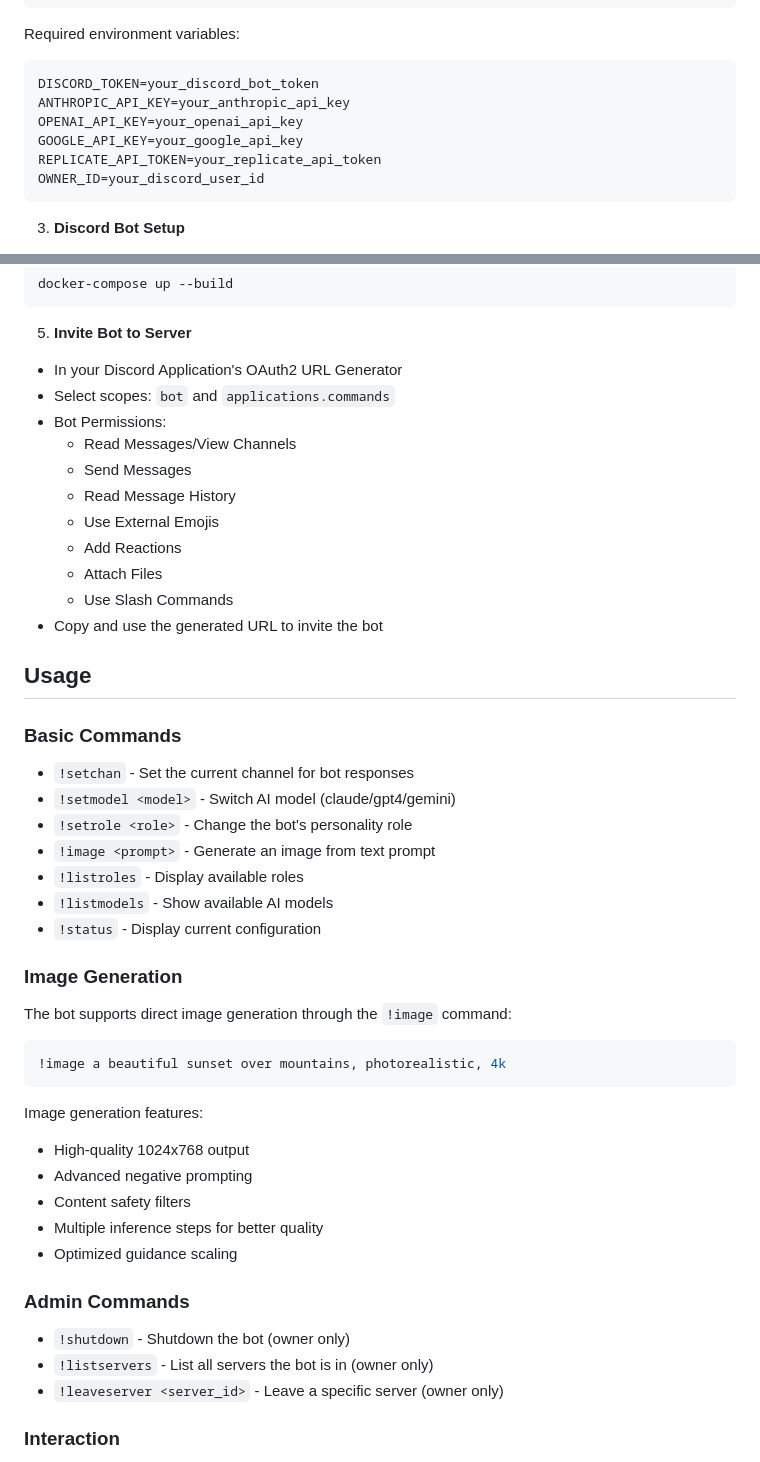
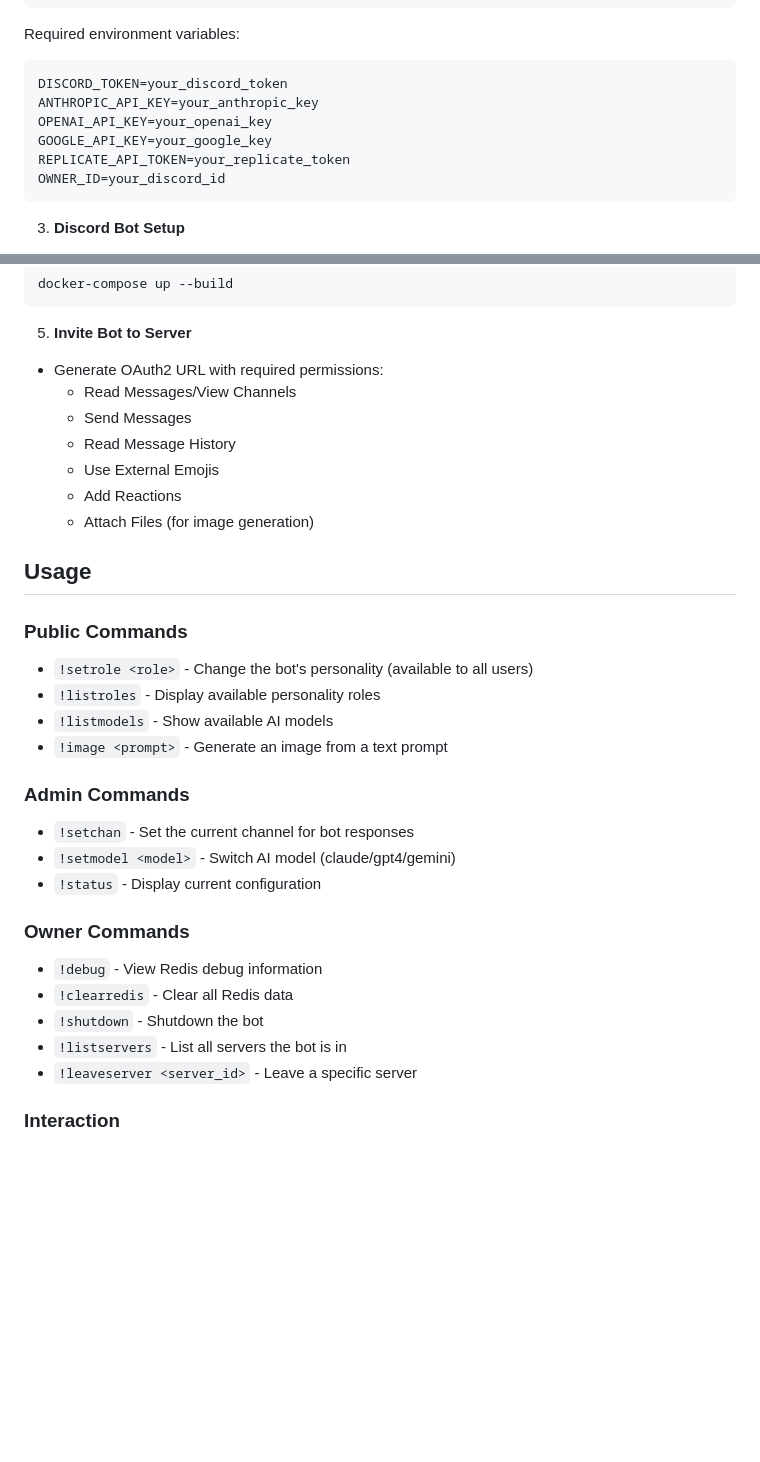
Before and after one commit to binkiewka/discord-multi-ai-bot, a Markdown page: README.md, 2 parts joined by grey strips. Drawn GitHub-style; blank space fills up the shorter version.

````diff
--- a/README.md
+++ b/README.md
@@ -70,12 +79,12 @@ nano .env  # or use any text editor
 
 Required environment variables:
 ```env
-DISCORD_TOKEN=your_discord_bot_token
-ANTHROPIC_API_KEY=your_anthropic_api_key
-OPENAI_API_KEY=your_openai_api_key
-GOOGLE_API_KEY=your_google_api_key
-REPLICATE_API_TOKEN=your_replicate_api_token
-OWNER_ID=your_discord_user_id
+DISCORD_TOKEN=your_discord_token
+ANTHROPIC_API_KEY=your_anthropic_key
+OPENAI_API_KEY=your_openai_key
+GOOGLE_API_KEY=your_google_key
+REPLICATE_API_TOKEN=your_replicate_token
+OWNER_ID=your_discord_id
 ```
 
 3. **Discord Bot Setup**
@@ -94,46 +103,33 @@ docker-compose up --build
 ```
 
 5. **Invite Bot to Server**
-- In your Discord Application's OAuth2 URL Generator
-- Select scopes: `bot` and `applications.commands`
-- Bot Permissions:
+- Generate OAuth2 URL with required permissions:
   - Read Messages/View Channels
   - Send Messages
   - Read Message History
   - Use External Emojis
   - Add Reactions
-  - Attach Files
-  - Use Slash Commands
-- Copy and use the generated URL to invite the bot
+  - Attach Files (for image generation)
 
 ## Usage
 
-### Basic Commands
+### Public Commands
+- `!setrole <role>` - Change the bot's personality (available to all users)
+- `!listroles` - Display available personality roles
+- `!listmodels` - Show available AI models
+- `!image <prompt>` - Generate an image from a text prompt
+
+### Admin Commands
 - `!setchan` - Set the current channel for bot responses
 - `!setmodel <model>` - Switch AI model (claude/gpt4/gemini)
-- `!setrole <role>` - Change the bot's personality role
-- `!image <prompt>` - Generate an image from text prompt
-- `!listroles` - Display available roles
-- `!listmodels` - Show available AI models
 - `!status` - Display current configuration
 
-### Image Generation
-The bot supports direct image generation through the `!image` command:
-```bash
-!image a beautiful sunset over mountains, photorealistic, 4k
-```
-
-Image generation features:
-- High-quality 1024x768 output
-- Advanced negative prompting
-- Content safety filters
-- Multiple inference steps for better quality
-- Optimized guidance scaling
-
-### Admin Commands
-- `!shutdown` - Shutdown the bot (owner only)
-- `!listservers` - List all servers the bot is in (owner only)
-- `!leaveserver <server_id>` - Leave a specific server (owner only)
+### Owner Commands
+- `!debug` - View Redis debug information
+- `!clearredis` - Clear all Redis data
+- `!shutdown` - Shutdown the bot
+- `!listservers` - List all servers the bot is in
+- `!leaveserver <server_id>` - Leave a specific server
 
 ### Interaction
 - The bot responds to mentions (@BotName)
````
Also changed, not shown: other parts of README.md (+58 -51 lines).
